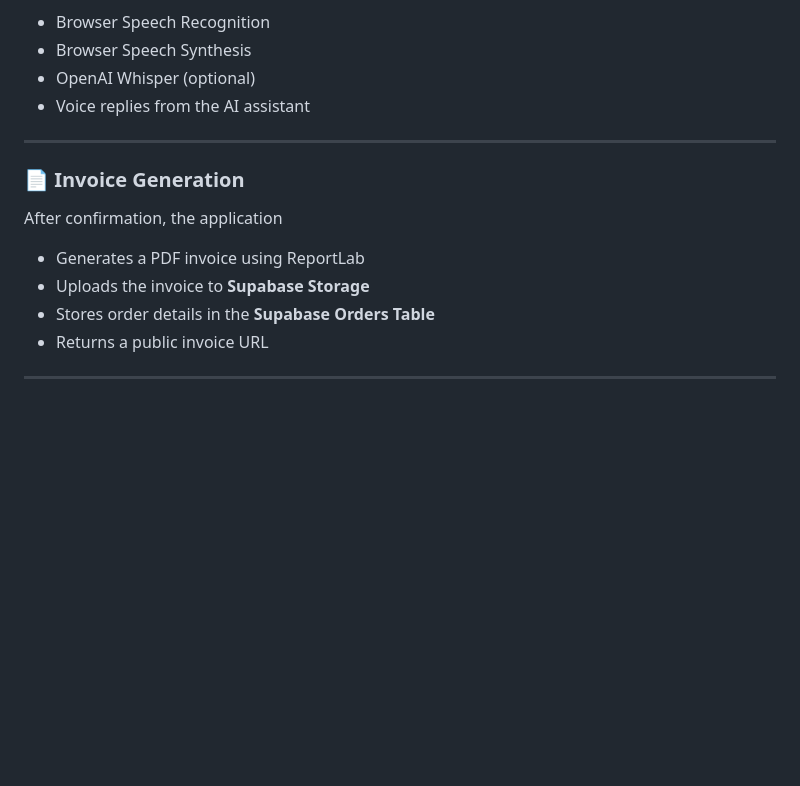
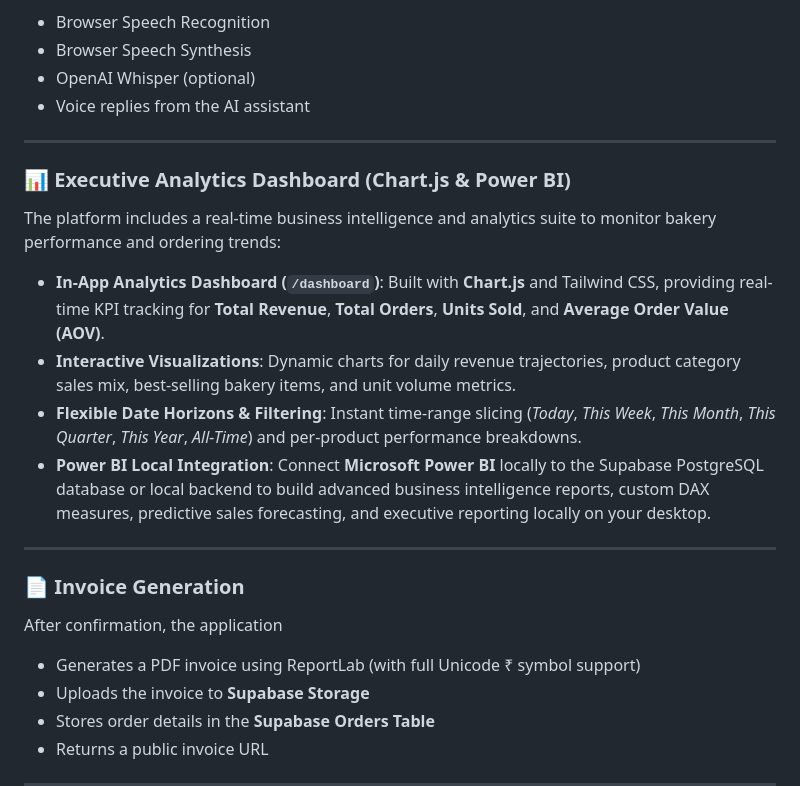
Before and after one commit to SanKrishnan/Savoury-Sweet, a Markdown page: README.md, the part around one of its changes. Drawn GitHub-style; blank space fills up the shorter version.

```diff
--- a/README.md
+++ b/README.md
@@ -97,11 +98,22 @@ Supports
 
 ---
 
+### 📊 Executive Analytics Dashboard (Chart.js & Power BI)
+
+The platform includes a real-time business intelligence and analytics suite to monitor bakery performance and ordering trends:
+
+* **In-App Analytics Dashboard (`/dashboard`)**: Built with **Chart.js** and Tailwind CSS, providing real-time KPI tracking for **Total Revenue**, **Total Orders**, **Units Sold**, and **Average Order Value (AOV)**.
+* **Interactive Visualizations**: Dynamic charts for daily revenue trajectories, product category sales mix, best-selling bakery items, and unit volume metrics.
+* **Flexible Date Horizons & Filtering**: Instant time-range slicing (*Today*, *This Week*, *This Month*, *This Quarter*, *This Year*, *All-Time*) and per-product performance breakdowns.
+* **Power BI Local Integration**: Connect **Microsoft Power BI** locally to the Supabase PostgreSQL database or local backend to build advanced business intelligence reports, custom DAX measures, predictive sales forecasting, and executive reporting locally on your desktop.
+
+---
+
 ### 📄 Invoice Generation
 
 After confirmation, the application
 
-* Generates a PDF invoice using ReportLab
+* Generates a PDF invoice using ReportLab (with full Unicode ₹ symbol support)
 * Uploads the invoice to **Supabase Storage**
 * Stores order details in the **Supabase Orders Table**
 * Returns a public invoice URL
```
Also changed, not shown: other parts of README.md (+25 -12 lines).
